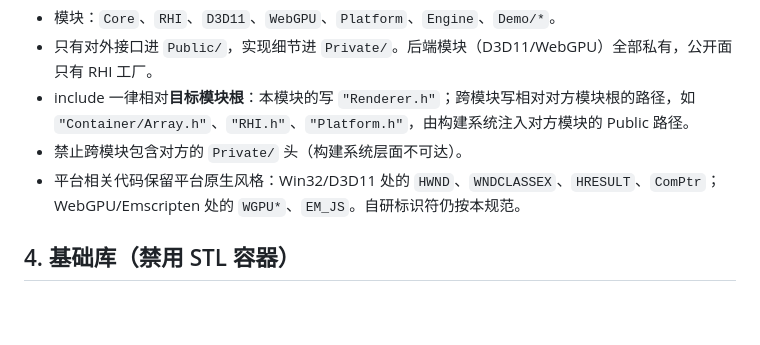
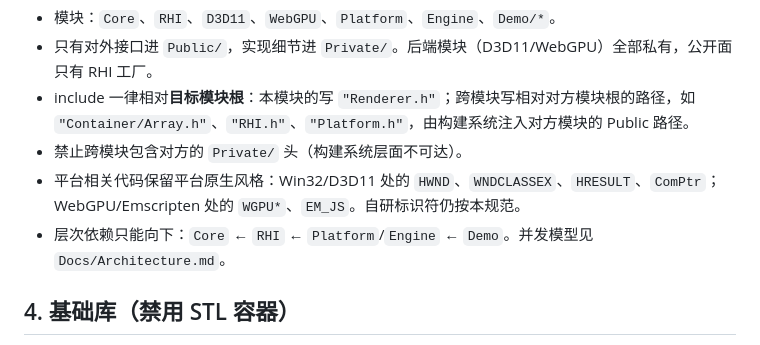
Before and after one commit to slackchen/Aether, a Markdown page: Docs/CodingStyle.md, the part around the change. GitHub-like rendering; blank space fills up the shorter version.

```diff
--- a/Docs/CodingStyle.md
+++ b/Docs/CodingStyle.md
@@ -31,6 +31,7 @@
 - include 一律相对**目标模块根**：本模块的写 `"Renderer.h"`；跨模块写相对对方模块根的路径，如 `"Container/Array.h"`、`"RHI.h"`、`"Platform.h"`，由构建系统注入对方模块的 Public 路径。
 - 禁止跨模块包含对方的 `Private/` 头（构建系统层面不可达）。
 - 平台相关代码保留平台原生风格：Win32/D3D11 处的 `HWND`、`WNDCLASSEX`、`HRESULT`、`ComPtr`；WebGPU/Emscripten 处的 `WGPU*`、`EM_JS`。自研标识符仍按本规范。
+- 层次依赖只能向下：`Core` ← `RHI` ← `Platform`/`Engine` ← `Demo`。并发模型见 `Docs/Architecture.md`。
 
 ## 4. 基础库（禁用 STL 容器）
 
```
Also changed, not shown: Docs/Architecture.md (added, +127 -0 lines).
